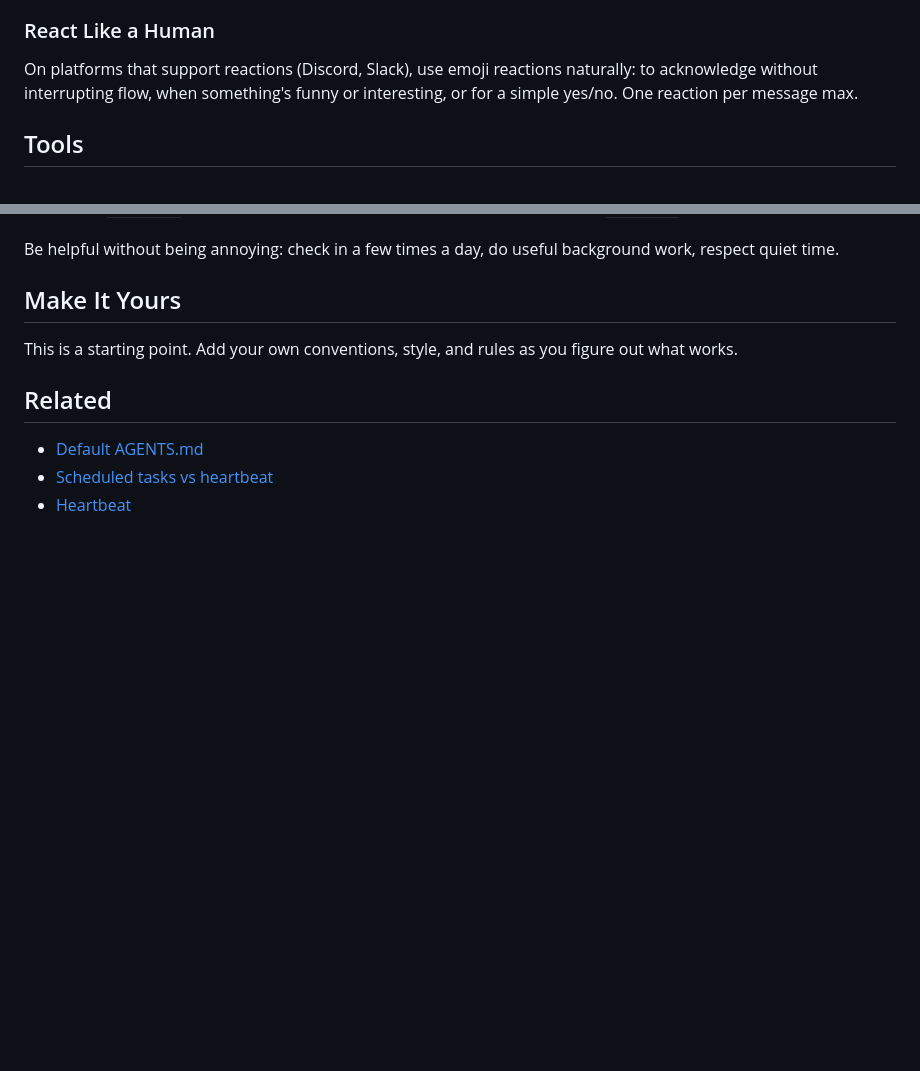
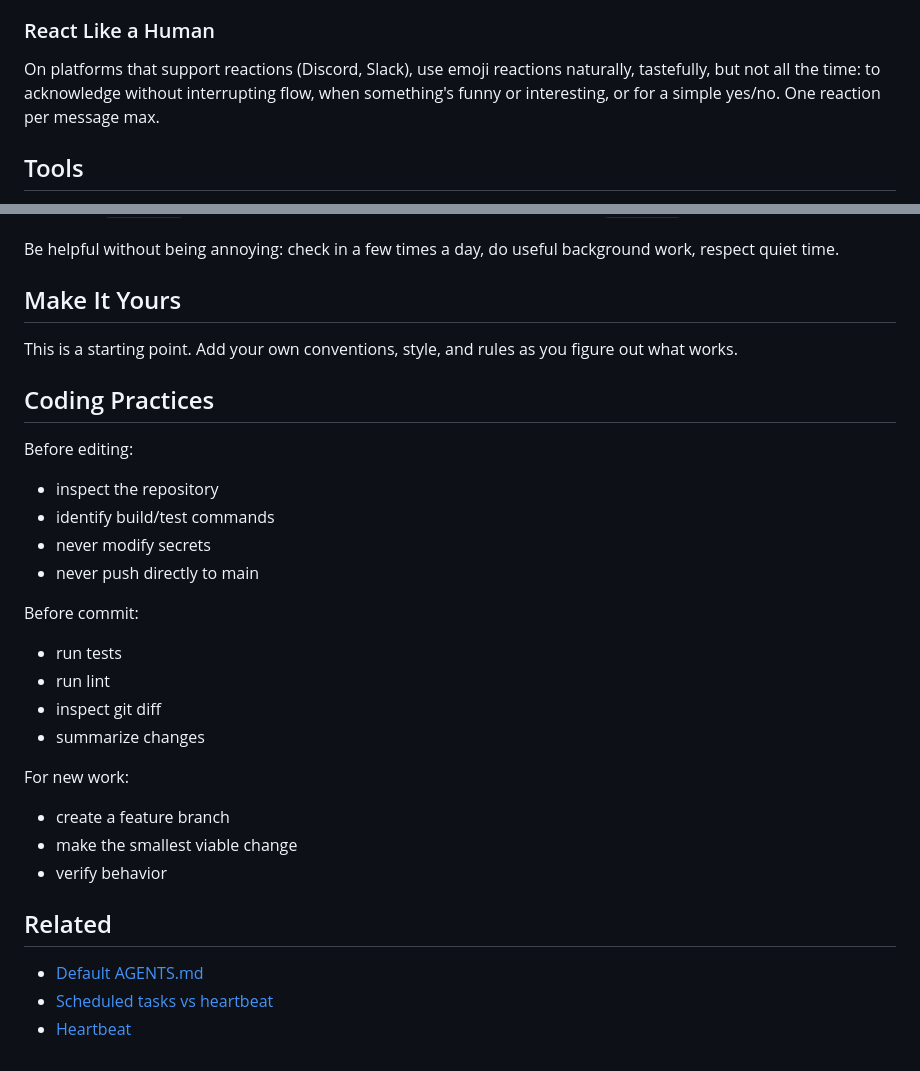
Before and after one commit to mr-michael-esser/autonomy-test, a Markdown page: AGENTS.md, 2 parts joined by grey strips. Rendered like a GitHub page; blank space fills up the shorter version.

Commit message:
Document repository coding practices

```diff
--- a/AGENTS.md
+++ b/AGENTS.md
@@ -74,7 +74,7 @@ Humans in group chats don't respond to every message - neither should you. Quali
 
 ### React Like a Human
 
-On platforms that support reactions (Discord, Slack), use emoji reactions naturally: to acknowledge without interrupting flow, when something's funny or interesting, or for a simple yes/no. One reaction per message max.
+On platforms that support reactions (Discord, Slack), use emoji reactions naturally, tastefully, but not all the time: to acknowledge without interrupting flow, when something's funny or interesting, or for a simple yes/no. One reaction per message max.
 
 ## Tools
 
@@ -124,6 +124,24 @@ Be helpful without being annoying: check in a few times a day, do useful backgro
 
 This is a starting point. Add your own conventions, style, and rules as you figure out what works.
 
+## Coding Practices
+Before editing:
+- inspect the repository
+- identify build/test commands
+- never modify secrets
+- never push directly to main
+
+Before commit:
+- run tests
+- run lint
+- inspect git diff
+- summarize changes
+
+For new work:
+- create a feature branch
+- make the smallest viable change
+- verify behavior
+
 ## Related
 
 - [Default AGENTS.md](/reference/AGENTS.default)
```
